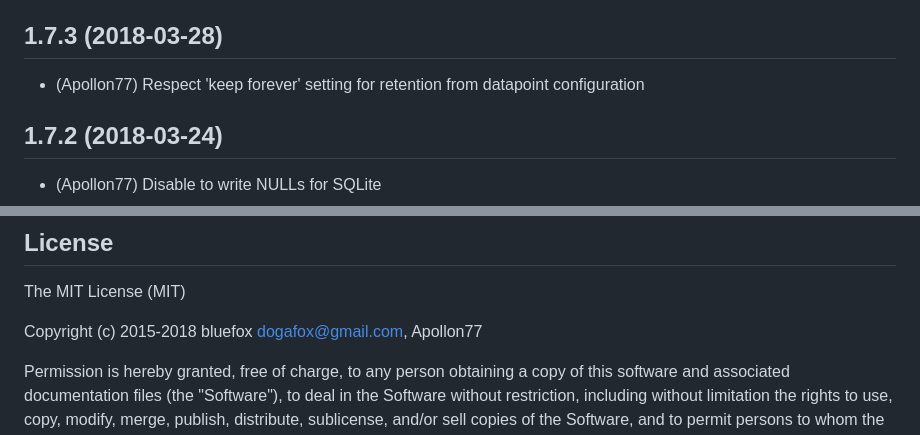
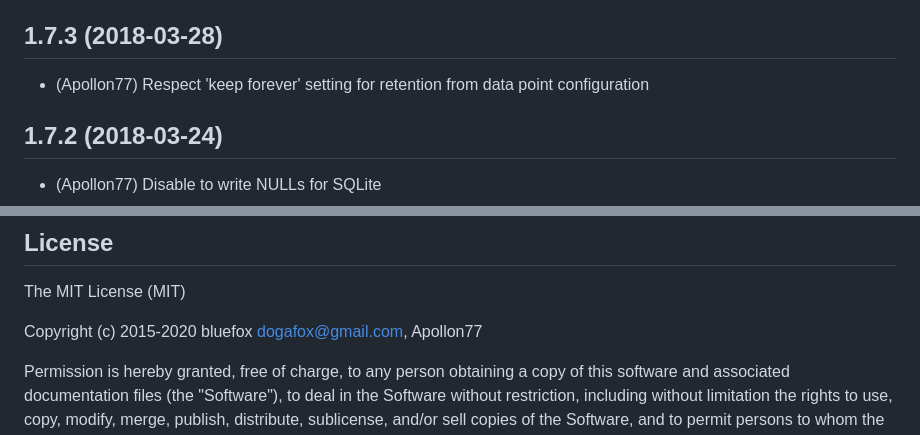
Before and after one commit to ioBroker/ioBroker.sql, a Markdown page: README.md, 2 parts joined by grey strips. Drawn GitHub-style.

```diff
--- a/README.md
+++ b/README.md
@@ -334,7 +340,7 @@ sendTo('sql.0', 'getEnabledDPs', {}, function (result) {
 * (Apollon77) Fix getHistory
 
 ## 1.7.3 (2018-03-28)
-* (Apollon77) Respect 'keep forever' setting for retention from datapoint configuration
+* (Apollon77) Respect 'keep forever' setting for retention from data point configuration
 
 ## 1.7.2 (2018-03-24)
 * (Apollon77) Disable to write NULLs for SQLite
@@ -493,7 +499,7 @@ sendTo('sql.0', 'getEnabledDPs', {}, function (result) {
 
 The MIT License (MIT)
 
-Copyright (c) 2015-2018 bluefox <dogafox@gmail.com>, Apollon77
+Copyright (c) 2015-2020 bluefox <dogafox@gmail.com>, Apollon77
 
 Permission is hereby granted, free of charge, to any person obtaining a copy
 of this software and associated documentation files (the "Software"), to deal
```
Also changed, not shown: other parts of README.md (+22 -16 lines), img/WindowsMySQLinstaller.png (added), 10 other files.
